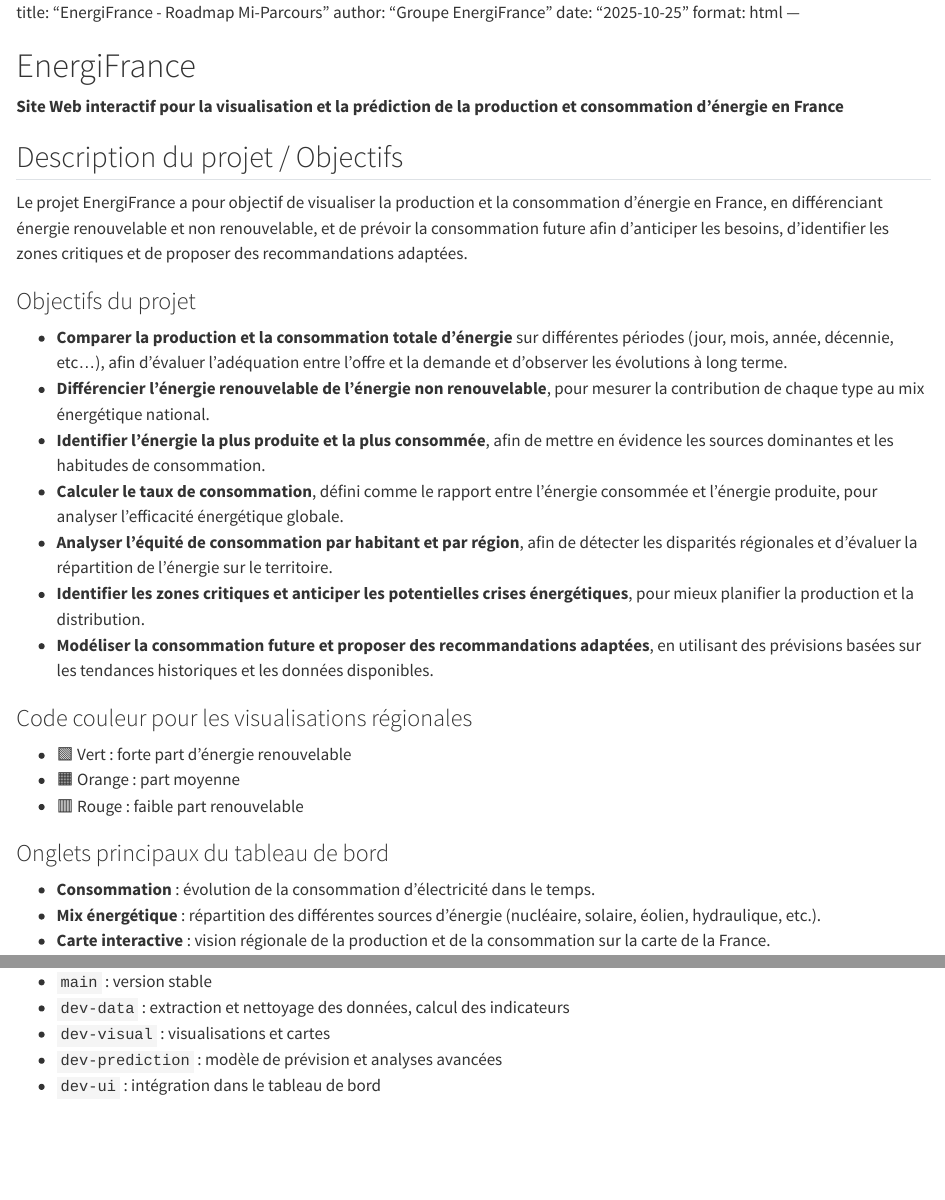
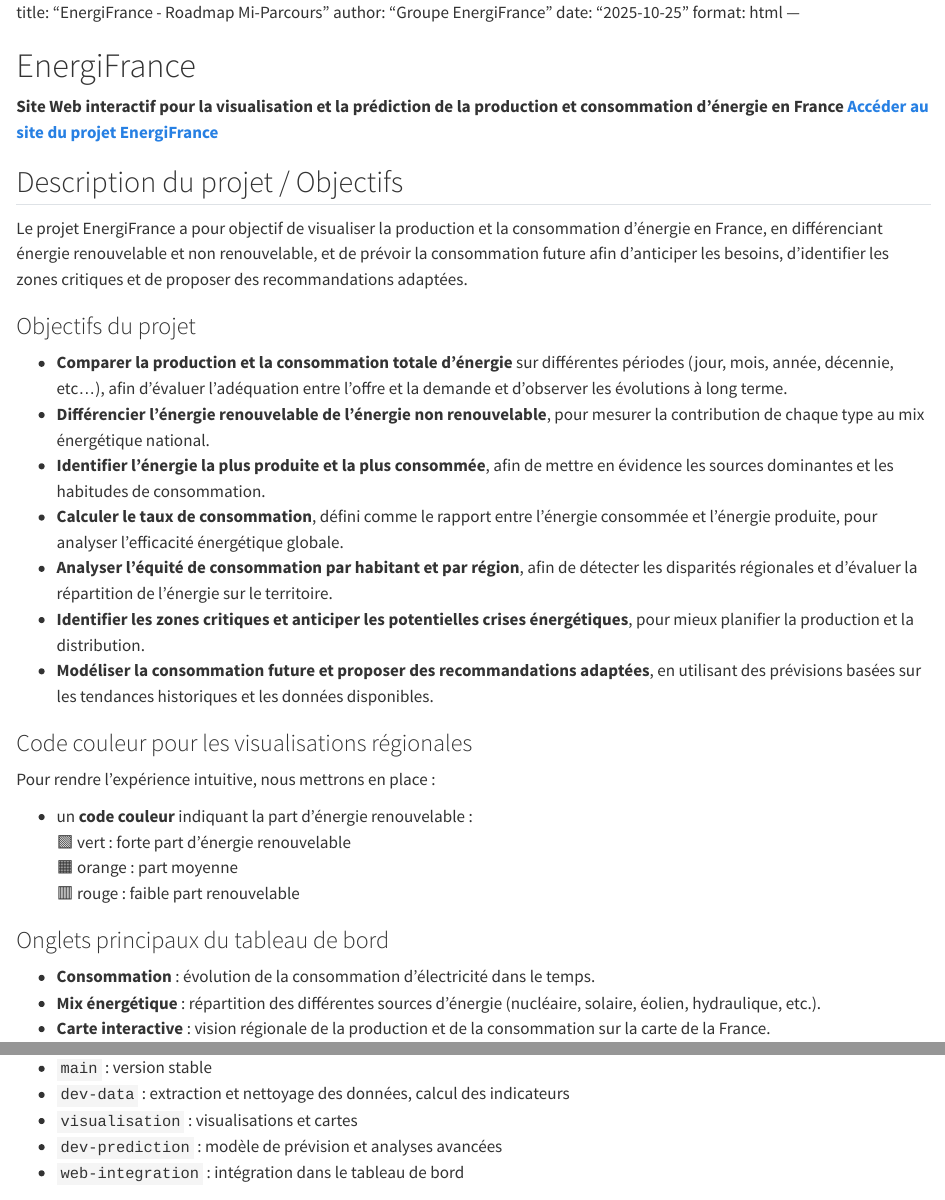
Before and after one commit to soufiane0022/EnergiFrance, a Quarto document (roadmap/README.qmd): the page in a window 1100 px wide, from its top, and a second part further down, joined at a grey line. Rendered offline with R 4.5, knitr and Pandoc in place of Quarto, with nearby package versions.

Commit message:
Modification du README et du diagramme de GANTT

```diff
--- a/roadmap/README.qmd
+++ b/roadmap/README.qmd
@@ -7,6 +7,7 @@ format: html
 # EnergiFrance
 
 **Site Web interactif pour la visualisation et la prédiction de la production et consommation d'énergie en France**
+[**Accéder au site du projet EnergiFrance**](https://soufiane0022.github.io/EnergiFrance/)
 
 ## Description du projet / Objectifs
 
@@ -23,10 +24,12 @@ Le projet EnergiFrance a pour objectif de visualiser la production et la consomm
 - **Modéliser la consommation future et proposer des recommandations adaptées**, en utilisant des prévisions basées sur les tendances historiques et les données disponibles.
 
 ### Code couleur pour les visualisations régionales
+Pour rendre l’expérience intuitive, nous mettrons en place :
 
-- 🟩 Vert : forte part d’énergie renouvelable
-- 🟧 Orange : part moyenne
-- 🟥 Rouge : faible part renouvelable
+- un **code couleur** indiquant la part d’énergie renouvelable :
+  🟩 vert : forte part d’énergie renouvelable
+  🟧 orange : part moyenne
+  🟥 rouge : faible part renouvelable
 
 ### Onglets principaux du tableau de bord
 
@@ -70,9 +73,9 @@ Le projet EnergiFrance a pour objectif de visualiser la production et la consomm
 
 - `main` : version stable
 - `dev-data` : extraction et nettoyage des données, calcul des indicateurs
-- `dev-visual` : visualisations et cartes
+- `visualisation` : visualisations et cartes
 - `dev-prediction` : modèle de prévision et analyses avancées
-- `dev-ui` : intégration dans le tableau de bord
+- `web-integration` : intégration dans le tableau de bord
 
 ## Diagramme de Gantt
 
```
